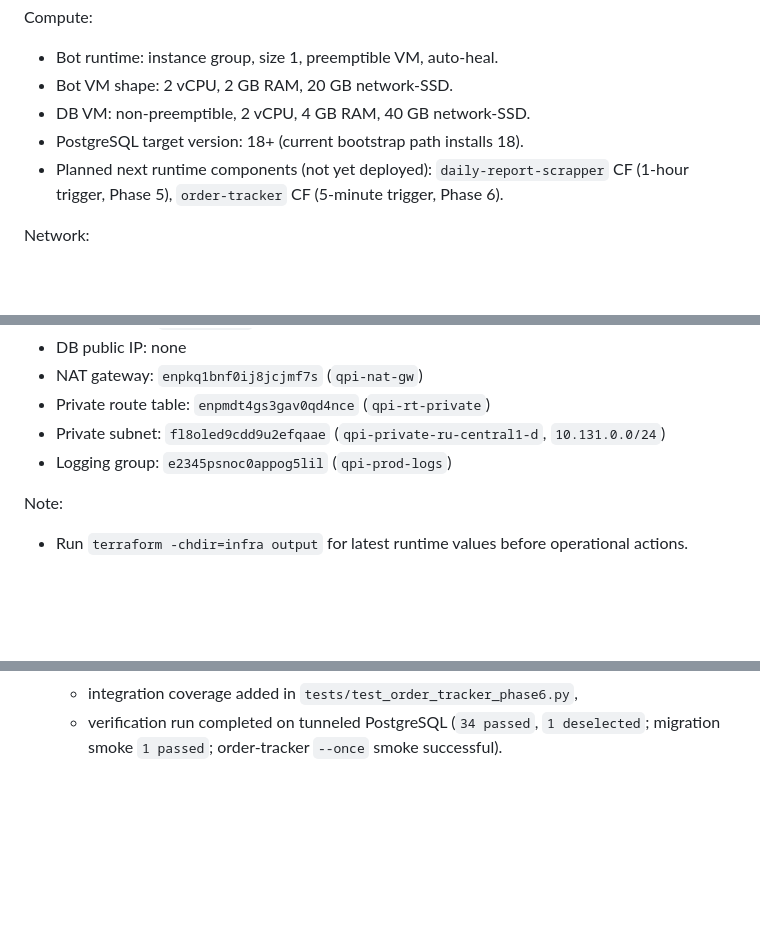
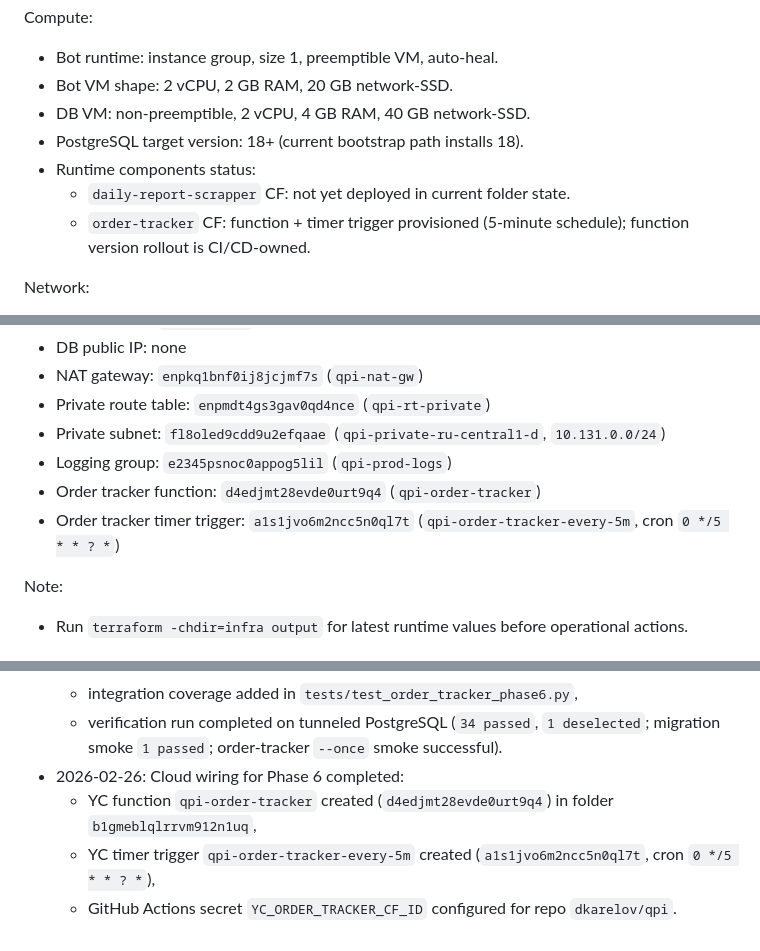
Before and after one commit to dkarelov/qpi, a Markdown page: AGENTS.md, 3 parts joined by grey strips. Drawn GitHub-style; blank space fills up the shorter version.

Commit message:
Document Phase 6 cloud function wiring

```diff
--- a/AGENTS.md
+++ b/AGENTS.md
@@ -289,7 +289,9 @@ Compute:
 - Bot VM shape: 2 vCPU, 2 GB RAM, 20 GB network-SSD.
 - DB VM: non-preemptible, 2 vCPU, 4 GB RAM, 40 GB network-SSD.
 - PostgreSQL target version: 18+ (current bootstrap path installs 18).
-- Planned next runtime components (not yet deployed): `daily-report-scrapper` CF (1-hour trigger, Phase 5), `order-tracker` CF (5-minute trigger, Phase 6).
+- Runtime components status:
+  - `daily-report-scrapper` CF: not yet deployed in current folder state.
+  - `order-tracker` CF: function + timer trigger provisioned (5-minute schedule); function version rollout is CI/CD-owned.
 
 Network:
 
@@ -314,6 +316,8 @@ Logging and access:
 - Private route table: `enpmdt4gs3gav0qd4nce` (`qpi-rt-private`)
 - Private subnet: `fl8oled9cdd9u2efqaae` (`qpi-private-ru-central1-d`, `10.131.0.0/24`)
 - Logging group: `e2345psnoc0appog5lil` (`qpi-prod-logs`)
+- Order tracker function: `d4edjmt28evde0urt9q4` (`qpi-order-tracker`)
+- Order tracker timer trigger: `a1s1jvo6m2ncc5n0ql7t` (`qpi-order-tracker-every-5m`, cron `0 */5 * * ? *`)
 
 Note:
 
@@ -522,3 +526,7 @@ Required controls even in MVP:
   - auto-deploy GitHub workflow added for order-tracker CF,
   - integration coverage added in `tests/test_order_tracker_phase6.py`,
   - verification run completed on tunneled PostgreSQL (`34 passed`, `1 deselected`; migration smoke `1 passed`; order-tracker `--once` smoke successful).
+- 2026-02-26: Cloud wiring for Phase 6 completed:
+  - YC function `qpi-order-tracker` created (`d4edjmt28evde0urt9q4`) in folder `b1gmeblqlrrvm912n1uq`,
+  - YC timer trigger `qpi-order-tracker-every-5m` created (`a1s1jvo6m2ncc5n0ql7t`, cron `0 */5 * * ? *`),
+  - GitHub Actions secret `YC_ORDER_TRACKER_CF_ID` configured for repo `dkarelov/qpi`.
```
